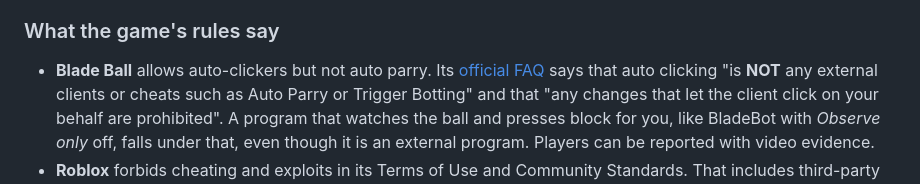
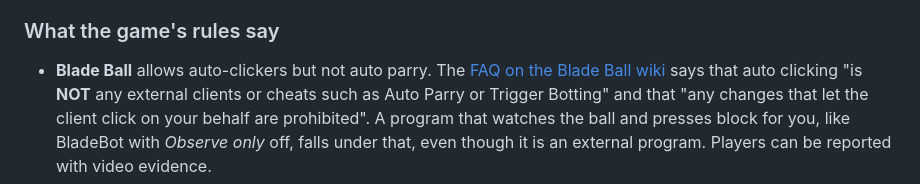
Before and after one commit to benluvzbacon/Bladeball-bot, a Markdown page: README.md, the part around the change. Rendered like a GitHub page.

Commit message:
README: cite the Blade Ball wiki FAQ precisely
Co-authored-by: arena-agent <297053741+arena-agent@users.noreply.github.com>

```diff
--- a/README.md
+++ b/README.md
@@ -306,7 +306,7 @@ The bot only reacts while your character is highlighted red. You can switch that
 
 ### What the game's rules say
 
-- **Blade Ball** allows auto-clickers but not auto parry. Its [official FAQ](https://bladeball.fandom.com/wiki/Blade_Ball_FAQ)
+- **Blade Ball** allows auto-clickers but not auto parry. The [FAQ on the Blade Ball wiki](https://bladeball.fandom.com/wiki/Blade_Ball_FAQ)
   says that auto clicking "is **NOT** any external clients or cheats such as Auto Parry or Trigger
   Botting" and that "any changes that let the client click on your behalf are prohibited". A program
   that watches the ball and presses block for you, like BladeBot with *Observe only* off, falls under
```
